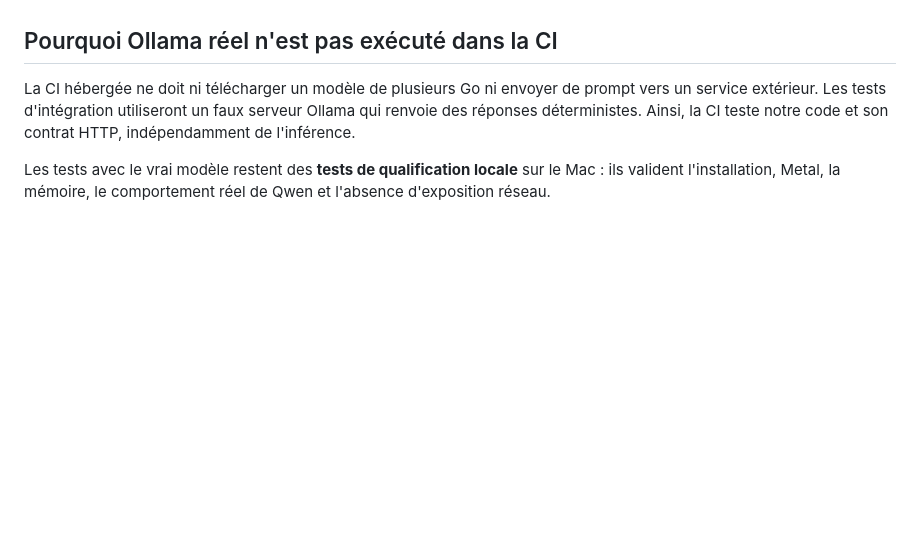
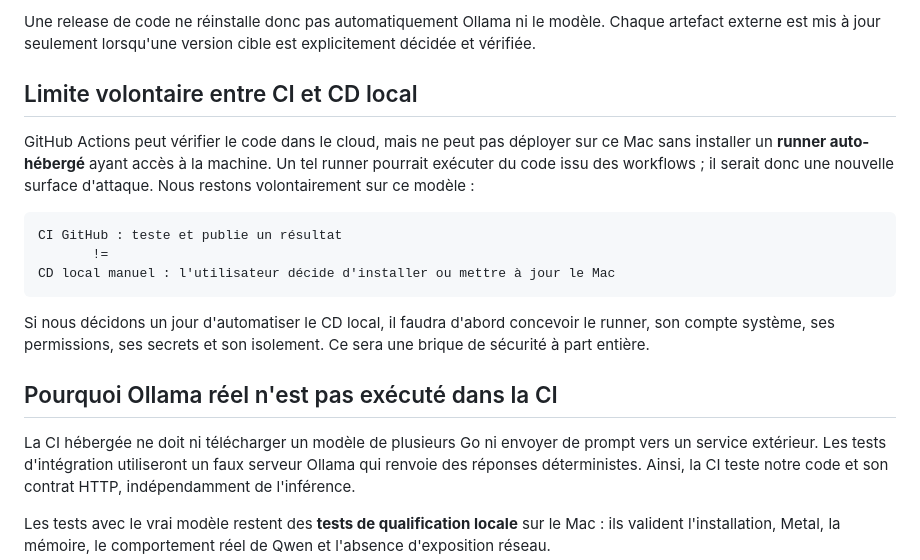
Before and after one commit to ValentinPhB/Local-llm, a Markdown page: docs/release-management.md, the part around one of its changes. Drawn GitHub-style; blank space fills up the shorter version.

````diff
--- a/docs/release-management.md
+++ b/docs/release-management.md
@@ -63,3 +115,23 @@ risque explicite, tracée dans la pull request et la note de release.
+Une release de code ne réinstalle donc pas automatiquement Ollama ni le modèle.
+Chaque artefact externe est mis à jour seulement lorsqu'une version cible est
+explicitement décidée et vérifiée.
+
+## Limite volontaire entre CI et CD local
+
+GitHub Actions peut vérifier le code dans le cloud, mais ne peut pas déployer
+sur ce Mac sans installer un **runner auto-hébergé** ayant accès à la machine.
+Un tel runner pourrait exécuter du code issu des workflows ; il serait donc une
+nouvelle surface d'attaque. Nous restons volontairement sur ce modèle :
+
+```text
+CI GitHub : teste et publie un résultat
+       !=
+CD local manuel : l'utilisateur décide d'installer ou mettre à jour le Mac
+```
+
+Si nous décidons un jour d'automatiser le CD local, il faudra d'abord concevoir
+le runner, son compte système, ses permissions, ses secrets et son isolement.
+Ce sera une brique de sécurité à part entière.
 
 ## Pourquoi Ollama réel n'est pas exécuté dans la CI
 
````
Also changed, not shown: other parts of docs/release-management.md (+52 -0 lines).
